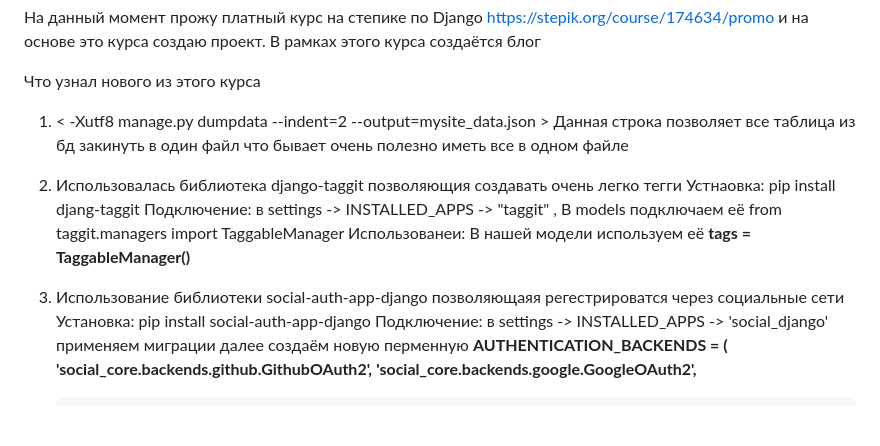
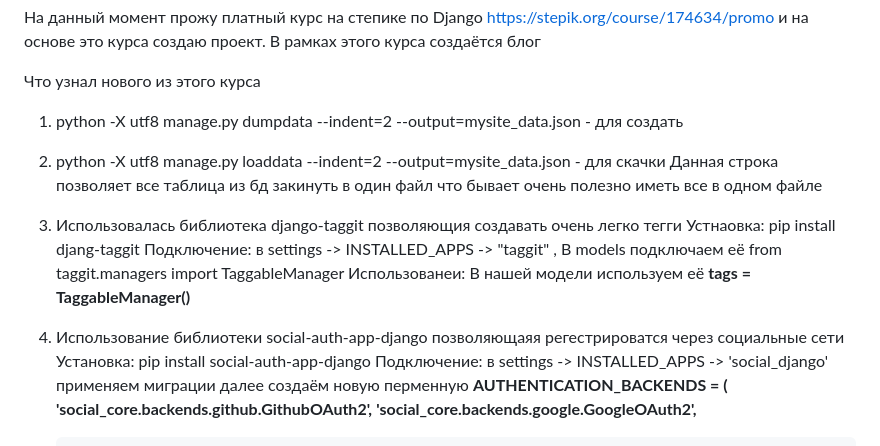
Before and after one commit to Pyrax-lab/Django-course-stepik, a Markdown page: README.md, the part around the change. GitHub-like rendering; blank space fills up the shorter version.

```diff
--- a/README.md
+++ b/README.md
@@ -2,18 +2,19 @@
 
 
 Что узнал нового из этого курса
-1) < -Xutf8 manage.py dumpdata --indent=2 --output=mysite_data.json >
+1) python -X utf8 manage.py dumpdata --indent=2 --output=mysite_data.json - для создать
+2) python -X utf8 manage.py loaddata --indent=2 --output=mysite_data.json - для скачки
 Данная строка позволяет все таблица из бд закинуть в один файл что бывает очень полезно иметь все в одном файле
 
 
-2) Использовалась библиотека django-taggit позволяющия создавать очень легко тегги
+3) Использовалась библиотека django-taggit позволяющия создавать очень легко тегги
 Устнаовка:   pip install djang-taggit
 Подключение: в settings -> INSTALLED_APPS -> "taggit" ,  В models подключаем её from taggit.managers import TaggableManager
 Использованеи: В нашей модели используем её **tags = TaggableManager()**
 
 
 
-3) Использование библиотеки social-auth-app-django позволяющаяя регестрироватся через социальные сети
+4) Использование библиотеки social-auth-app-django позволяющаяя регестрироватся через социальные сети
 Установка: pip install social-auth-app-django
 Подключение: в settings -> INSTALLED_APPS -> 'social_django' применяем миграции далее создаём новую перменную **AUTHENTICATION_BACKENDS = (**
         **'social_core.backends.github.GithubOAuth2',**
```
